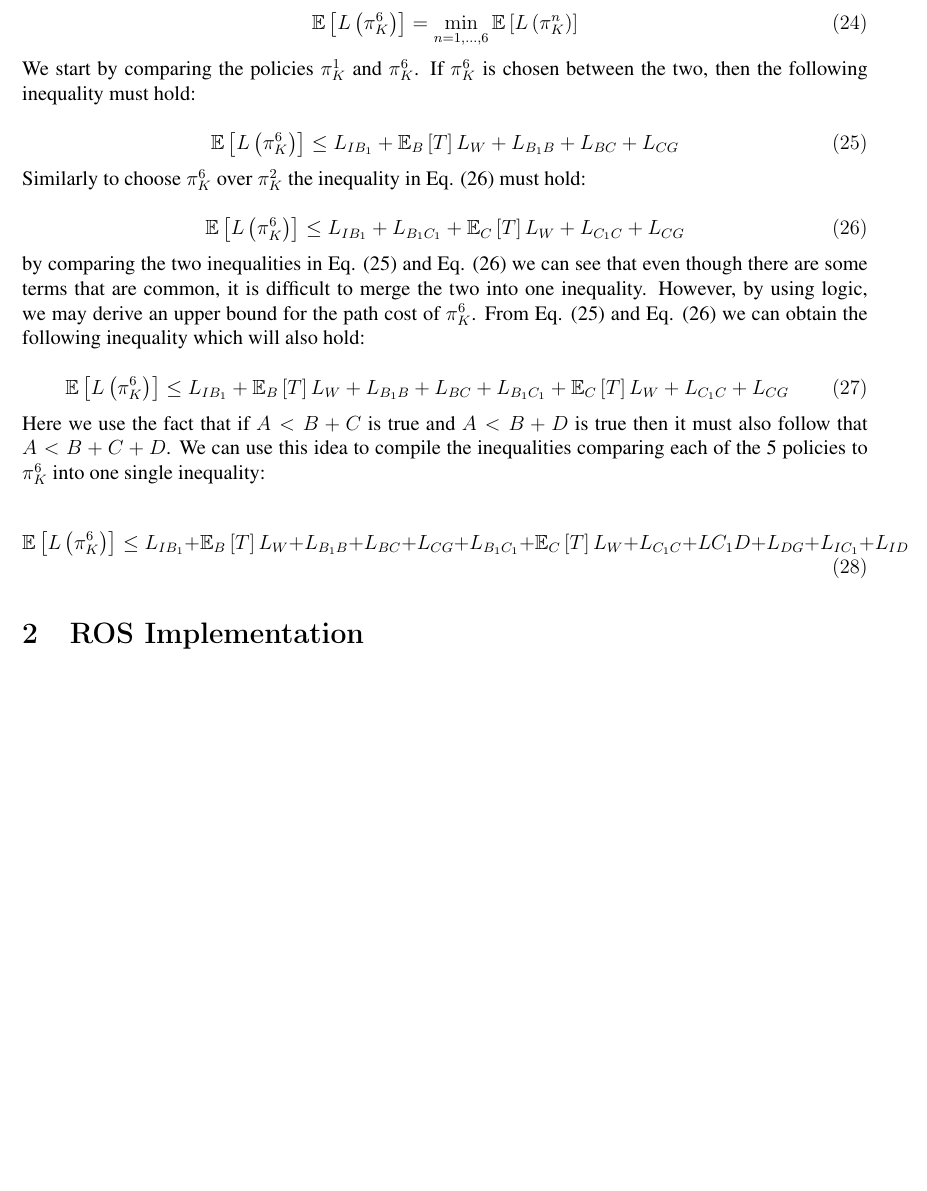
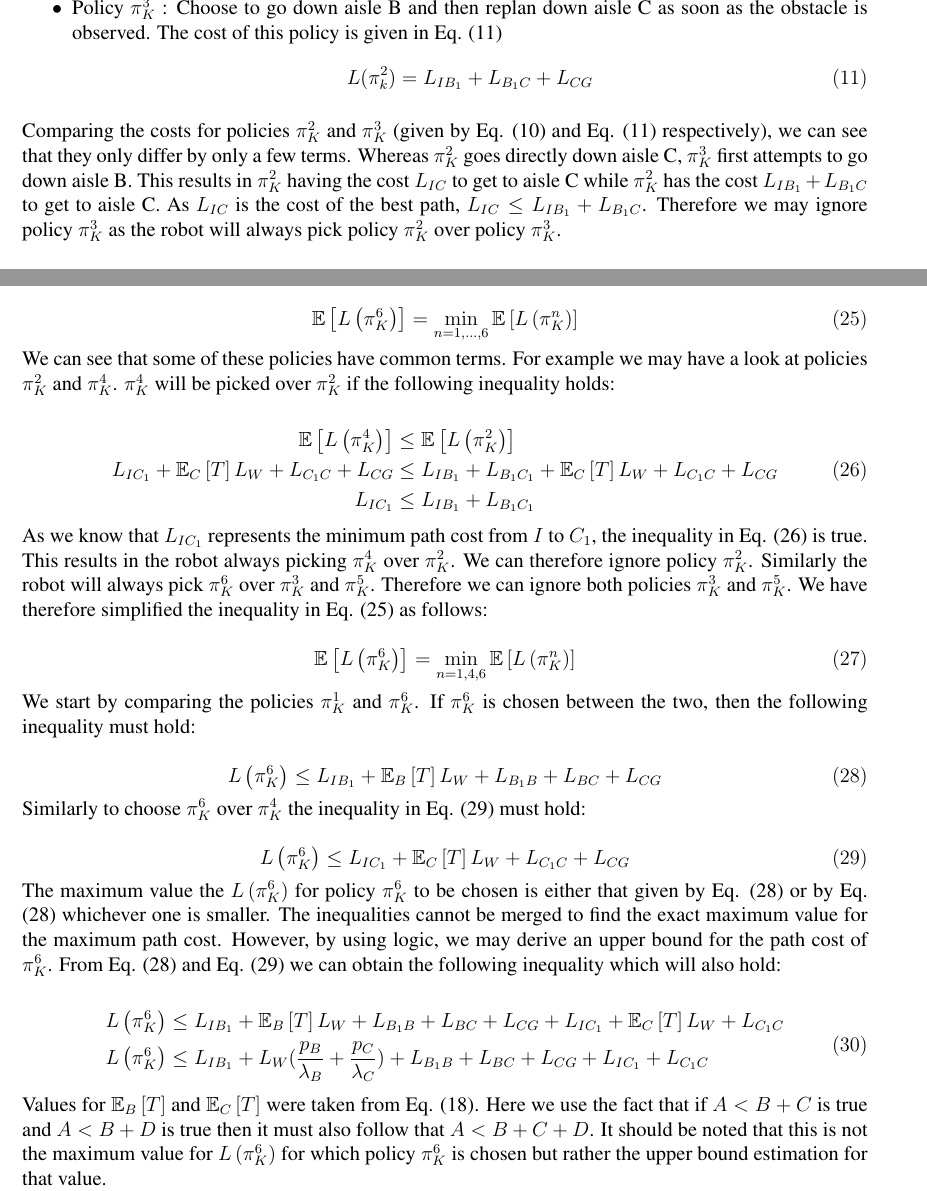
Before and after one commit to tharmee99/COMP0037_CW3_Planning-in-Uncertain-Worlds, a LaTeX document (comp0037_cw3/report/report.tex): part of page 8 of 9 before the commit and two parts of pages 6 and 8 of 10 after it, the two joined at a grey line, cut at the place of the change, the shorter picture padded with empty space. Compiled offline with pdfLaTeX.

Commit message:
1-2 and 1-4 additions

```diff
--- a/comp0037_cw3/report/report.tex
+++ b/comp0037_cw3/report/report.tex
@@ -224,8 +224,16 @@
 				L(\pi_k^2) = L_{IC}+L_{CG}
 				\label{eqn:aisleCPolicyCostStart}
 				\end{equation}
+				\item Policy $\pi_{K}^{3}$ : Choose to go down aisle B and then replan down aisle C as soon as the obstacle is observed. The cost of this policy is given in Eq. (\ref{eqn:replanPolicyCostStart})
+				\begin{equation}
+				L(\pi_k^2) = L_{IB_1}+L_{B_1C}+L_{CG}
+				\label{eqn:replanPolicyCostStart}
+				\end{equation}
 			\end{itemize}
 
+			Comparing the costs for policies $\pi_{K}^{2}$ and $\pi_{K}^{3}$ (given by Eq. (\ref{eqn:aisleCPolicyCostStart}) and Eq. (\ref{eqn:replanPolicyCostStart}) respectively), we can see that they only differ by only a few terms. Whereas $\pi_{K}^{2}$ goes directly down aisle C, $\pi_{K}^{3}$ first attempts to go down aisle B. This results in $\pi_{K}^{2}$ having the cost $L_{IC}$ to get to aisle C while $\pi_{K}^{2}$ has the cost $L_{IB_1}+L_{B_1C}$ to get to aisle C. As $L_{IC}$ is the cost of the best path, $L_{IC} \leq L_{IB_1}+L_{B_1C}$. Therefore we may ignore policy $\pi_{K}^{3}$ as the robot will always pick policy $\pi_{K}^{2}$ over policy $\pi_{K}^{3}$.
+			\\
+			\\
 			As we are concerned with the average case scenario we compare the expected value of the loss function just as we did in section \ref{sec:policySelectionWhenObstacleIsObserved}. Policy $\pi_{K}^{2}$ will be chosen over policy $\pi_{K}^{1}$ if the expected value of it's cost is lower as shown by Eq. (\ref{eqn:expectationInequality}).
 
 			\begin{equation}
@@ -349,31 +357,50 @@
 			\label{eqn:minimumExpectation}
 			\end{equation}
 
+			We can see that some of these policies have common terms. For example we may have a look at policies $\pi_{K}^{2}$ and $\pi_{K}^{4}$. $\pi_{K}^{4}$ will be picked over $\pi_{K}^{2}$ if the following inequality holds:
+
+			\begin{equation}
+			\begin{split}
+				\mathbb{E}\left[L\left(\pi_{K}^{4}\right)\right] &\leq \mathbb{E}\left[L\left(\pi_{K}^{2}\right)\right] \\
+				L_{IC_1} + \mathbb{E}_{C}\left[T\right]L_W + L_{C_1C} + L_{CG} &\leq L_{IB_1} + L_{B_1C_1} + \mathbb{E}_{C}\left[T\right]L_W + L_{C_1C} + L_{CG} \\
+				L_{IC_1} &\leq L_{IB_1} + L_{B_1C_1}
+			\end{split}
+			\label{eqn:eliminatingPolicy2}
+			\end{equation}
+
+			As we know that $L_{IC_1}$ represents the minimum path cost from $I$ to $C_1$, the inequality in Eq. (\ref{eqn:eliminatingPolicy2}) is true. This results in the robot always picking $\pi_{K}^{4}$ over $\pi_{K}^{2}$. We can therefore ignore policy $\pi_{K}^{2}$. Similarly the robot will always pick $\pi_{K}^{6}$ over $\pi_{K}^{3}$ and $\pi_{K}^{5}$. Therefore we can ignore both policies $\pi_{K}^{3}$ and $\pi_{K}^{5}$. We have therefore simplified the inequality in Eq. (\ref{eqn:minimumExpectation}) as follows:
+
+			\begin{equation}
+			\mathbb{E}\left[L\left(\pi_{K}^{6}\right)\right] = \min_{n=1,4,6} \mathbb{E}\left[L\left(\pi_{K}^{n}\right)\right]
+			\label{eqn:minimumExpectationSimplified}
+			\end{equation}
+
 			We start by comparing the policies $\pi_{K}^{1}$ and $\pi_{K}^{6}$. If $\pi_{K}^{6}$ is chosen between the two, then the following inequality must hold:
 
 			\begin{equation}
-				 \mathbb{E}\left[L\left(\pi_{K}^{6}\right)\right] \leq L_{IB_1} + \mathbb{E}_{B}\left[T\right]L_W + L_{B_1B} + L_{BC} + L_{CG}
+				 L\left(\pi_{K}^{6}\right) \leq L_{IB_1} + \mathbb{E}_{B}\left[T\right]L_W + L_{B_1B} + L_{BC} + L_{CG}
 			\label{eqn:policyOneInequlaity}
 			\end{equation}
 
-			Similarly to choose $\pi_{K}^{6}$ over $\pi_{K}^{2}$ the inequality in Eq. (\ref{eqn:policyTwoInequlaity}) must hold:
+			Similarly to choose $\pi_{K}^{6}$ over $\pi_{K}^{4}$ the inequality in Eq. (\ref{eqn:policyFourInequlaity}) must hold:
 
 			\begin{equation}
-				 \mathbb{E}\left[L\left(\pi_{K}^{6}\right)\right] \leq L_{IB_1} + L_{B_1C_1} + \mathbb{E}_{C}\left[T\right]L_W + L_{C_1C} + L_{CG}
-			\label{eqn:policyTwoInequlaity}
+				 L\left(\pi_{K}^{6}\right) \leq L_{IC_1} + \mathbb{E}_{C}\left[T\right]L_W + L_{C_1C} + L_{CG}
+			\label{eqn:policyFourInequlaity}
 			\end{equation}
 
-			by comparing the two inequalities in Eq. (\ref{eqn:policyOneInequlaity}) and Eq. (\ref{eqn:policyTwoInequlaity}) we can see that even though there are some terms that are common, it is difficult to merge the two into one inequality. However, by using logic, we may derive an upper bound for the path cost of $\pi_{K}^{6}$. From Eq. (\ref{eqn:policyOneInequlaity}) and Eq. (\ref{eqn:policyTwoInequlaity}) we can obtain the following inequality which will also hold:
+			The maximum value the $L\left(\pi_{K}^{6}\right)$ for policy $\pi_{K}^{6}$ to be chosen is either that given by Eq. (\ref{eqn:policyOneInequlaity}) or by Eq. (\ref{eqn:policyOneInequlaity}) whichever one is smaller. The inequalities cannot be merged to find the exact maximum value for the maximum path cost.  However, by using logic, we may derive an upper bound for the path cost of $\pi_{K}^{6}$. From Eq. (\ref{eqn:policyOneInequlaity}) and Eq. (\ref{eqn:policyFourInequlaity}) we can obtain the following inequality which will also hold:
 
 			\begin{equation}
-				\mathbb{E}\left[L\left(\pi_{K}^{6}\right)\right] \leq L_{IB_1} + \mathbb{E}_{B}\left[T\right]L_W + L_{B_1B} + L_{BC} + L_{B_1C_1} + \mathbb{E}_{C}\left[T\right]L_W + L_{C_1C} + L_{CG}
+				\begin{split}
+					L\left(\pi_{K}^{6}\right) &\leq L_{IB_1} + \mathbb{E}_{B}\left[T\right]L_W + L_{B_1B} + L_{BC} + L_{CG} + L_{IC_1} + \mathbb{E}_{C}\left[T\right]L_W + L_{C_1C} \\
+					L\left(\pi_{K}^{6}\right) &\leq L_{IB_1} + L_W(\frac{p_B}{\lambda_{B}} + \frac{p_C}{\lambda_{C}}) + L_{B_1B} + L_{BC} + L_{CG} + L_{IC_1} + L_{C_1C}
+				\end{split}
+				\label{eqn:finalInequality}
 			\end{equation}
 
-			Here we use the fact that if $A<B+C$ is true and $A<B+D$ is true then it must also follow that $A<B+C+D$. We can use this idea to compile the inequalities comparing each of the 5 policies to $\pi_{K}^{6}$ into one single inequality:
+			Values for $\mathbb{E}_{B}\left[T\right]$ and $\mathbb{E}_{C}\left[T\right]$ were taken from Eq. (\ref{eqn:expectedWaitTimeBC}). Here we use the fact that if $A<B+C$ is true and $A<B+D$ is true then it must also follow that $A<B+C+D$. It should be noted that this is not the maximum value for $L\left(\pi_{K}^{6}\right)$ for which policy $\pi_{K}^{6}$ is chosen but rather the upper bound estimation for that value.
 
-			\begin{equation}
-				\mathbb{E}\left[L\left(\pi_{K}^{6}\right)\right] \leq L_{IB_1} + \mathbb{E}_{B}\left[T\right]L_W + L_{B_1B} + L_{BC} + L_{CG} + L_{B_1C_1} + \mathbb{E}_{C}\left[T\right]L_W + L_{C_1C} + L{C_1D} + L_{DG} + L_{IC_1} + L_{ID}
-			\end{equation}
 	%%%%%%%%%%%%%%%%%%%%%%%%%%%%%%%%%%%%%%
 
 	%%%%%%%%%%% PART 2 %%%%%%%%%%%%%%%%%
```
Also changed, not shown: comp0037_cw3/report/report.pdf, comp0037_cw3/report/report.tex (14 more changed lines).
